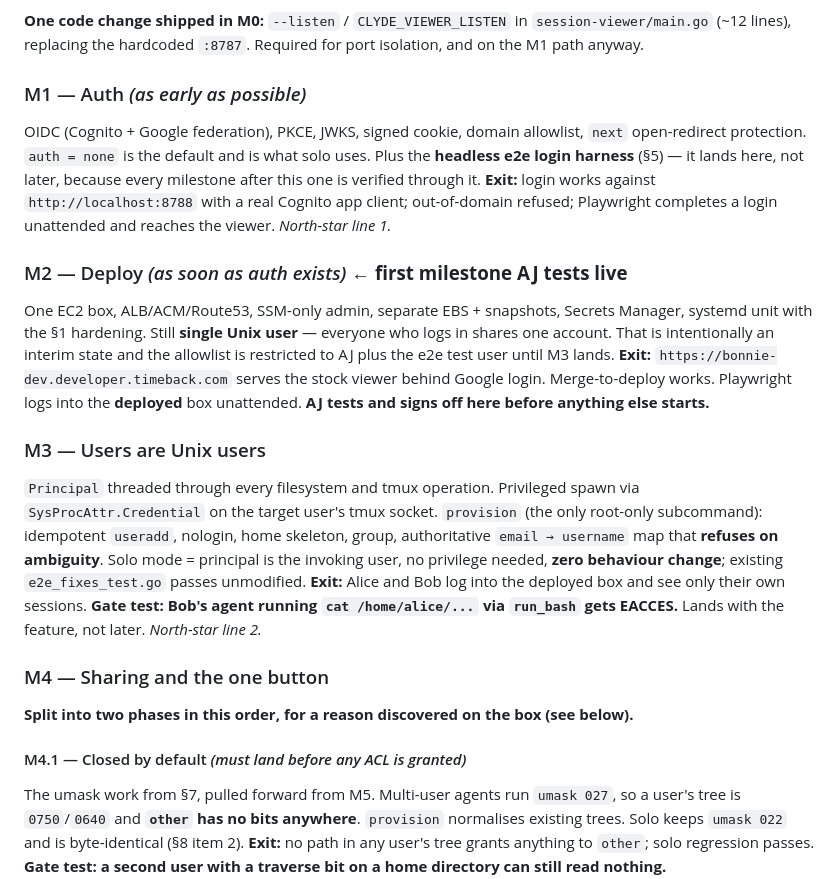
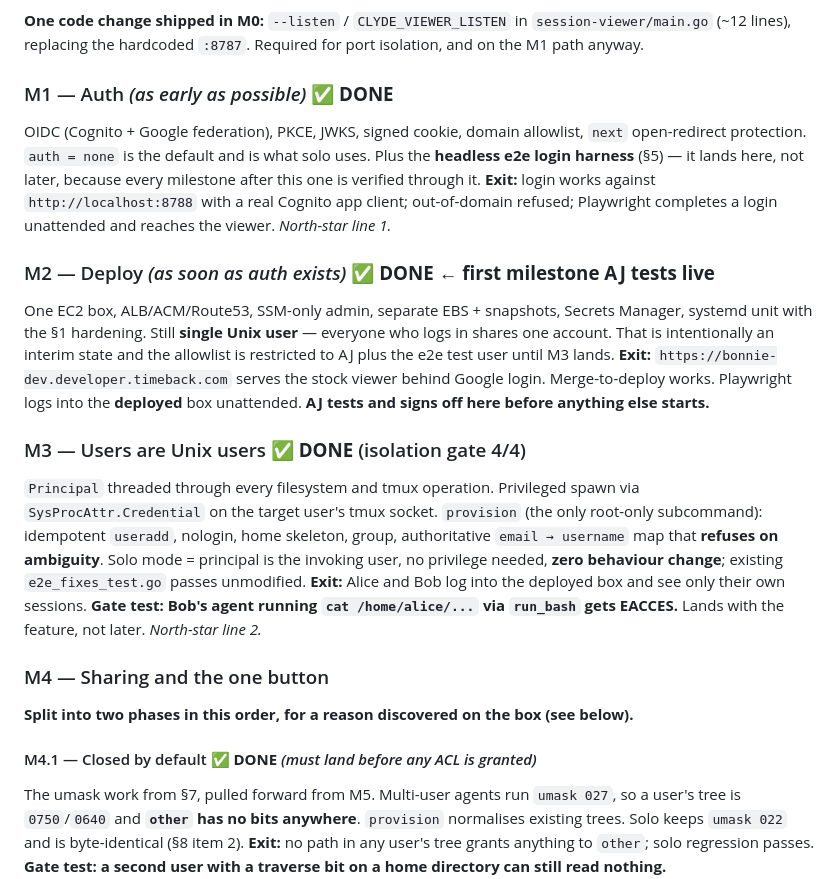
Before and after one commit to superbuilders/clyde, a Markdown page: PLAN.md, the part around the change. Drawn GitHub-style.

Commit message:
Mark M1, M2, M3, M4.1 complete in PLAN.md
Only M0 carried a status marker, which is how the M4/M5 ordering
mistake survived unnoticed: the plan gave no signal about where
the work actually was.

```diff
--- a/PLAN.md
+++ b/PLAN.md
@@ -183,7 +183,7 @@ worktree — it served 466 real sessions before this was caught.
 `session-viewer/main.go` (~12 lines), replacing the hardcoded `:8787`. Required for port
 isolation, and on the M1 path anyway.
 
-### M1 — Auth *(as early as possible)*
+### M1 — Auth *(as early as possible)* ✅ **DONE**
 OIDC (Cognito + Google federation), PKCE, JWKS, signed cookie, domain allowlist,
 `next` open-redirect protection. `auth = none` is the default and is what solo uses.
 Plus the **headless e2e login harness** (§5) — it lands here, not later, because every
@@ -192,7 +192,7 @@ milestone after this one is verified through it.
 out-of-domain refused; Playwright completes a login unattended and reaches the viewer.
 *North-star line 1.*
 
-### M2 — Deploy *(as soon as auth exists)* ← **first milestone AJ tests live**
+### M2 — Deploy *(as soon as auth exists)* ✅ **DONE** ← **first milestone AJ tests live**
 One EC2 box, ALB/ACM/Route53, SSM-only admin, separate EBS + snapshots, Secrets Manager,
 systemd unit with the §1 hardening. Still **single Unix user** — everyone who logs in
 shares one account. That is intentionally an interim state and the allowlist is restricted
@@ -201,7 +201,7 @@ to AJ plus the e2e test user until M3 lands.
 login. Merge-to-deploy works. Playwright logs into the **deployed** box unattended.
 **AJ tests and signs off here before anything else starts.**
 
-### M3 — Users are Unix users
+### M3 — Users are Unix users ✅ **DONE** (isolation gate 4/4)
 `Principal` threaded through every filesystem and tmux operation. Privileged spawn via
 `SysProcAttr.Credential` on the target user's tmux socket. `provision` (the only root-only
 subcommand): idempotent `useradd`, nologin, home skeleton, group, authoritative
@@ -216,7 +216,7 @@ with the feature, not later. *North-star line 2.*
 
 **Split into two phases in this order, for a reason discovered on the box (see below).**
 
-#### M4.1 — Closed by default *(must land before any ACL is granted)*
+#### M4.1 — Closed by default ✅ **DONE** *(must land before any ACL is granted)*
 The umask work from §7, pulled forward from M5. Multi-user agents run `umask 027`, so a
 user's tree is `0750`/`0640` and **`other` has no bits anywhere**. `provision` normalises
 existing trees. Solo keeps `umask 022` and is byte-identical (§8 item 2).
```
